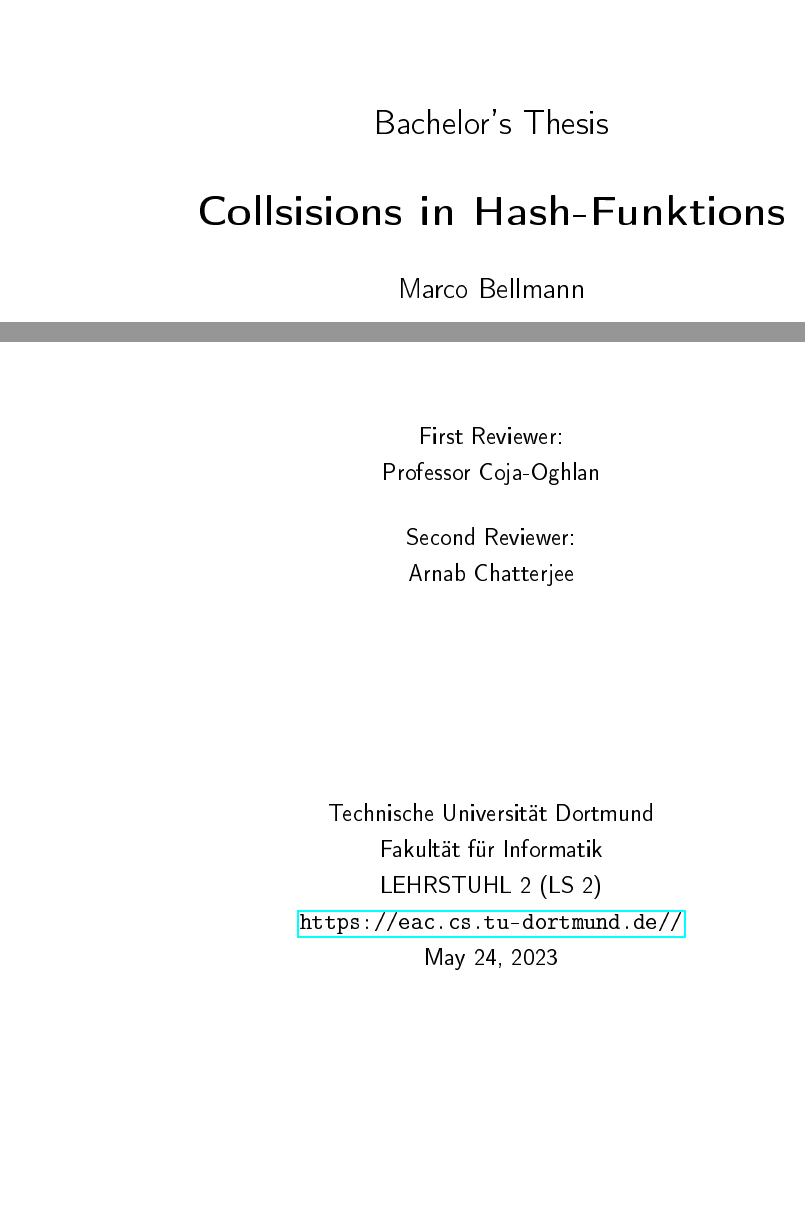
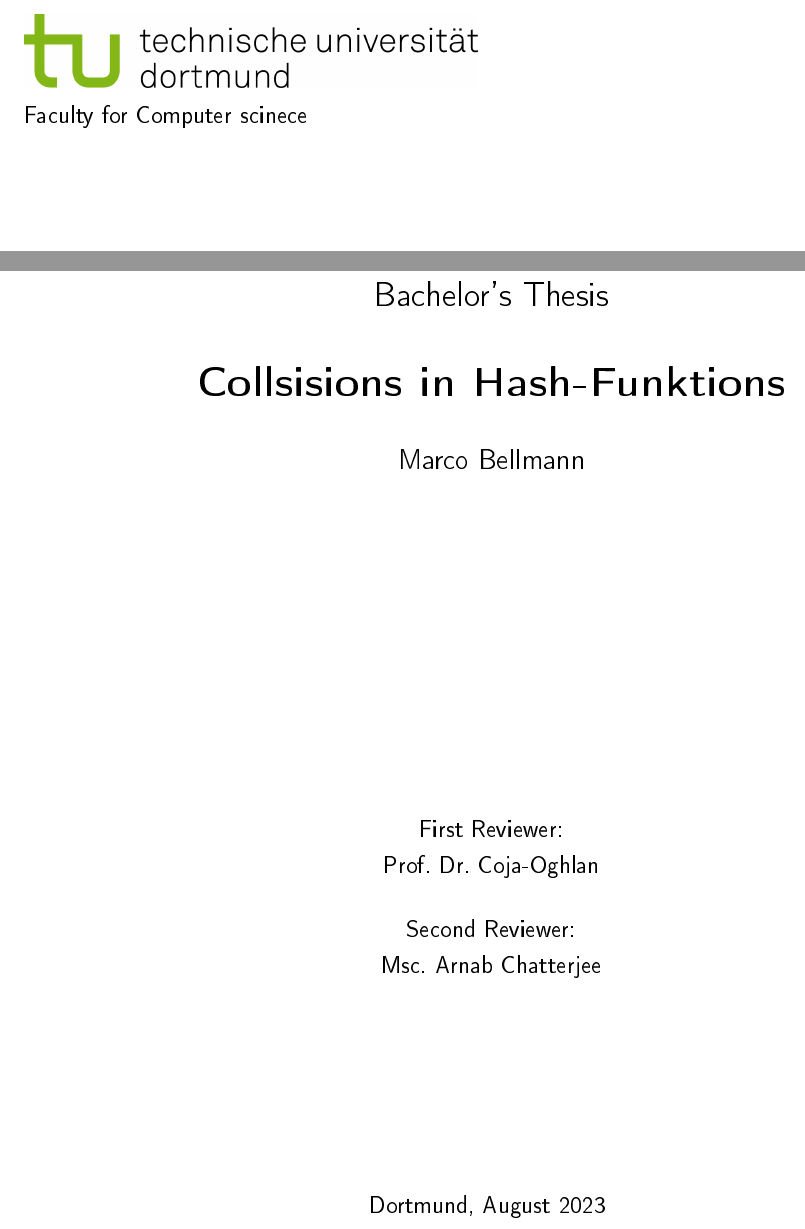
Before and after one commit to 11arco/BachelorThesis, a LaTeX thesis (LaTex/main.tex, which reads LaTex/kapitel/titelseite.tex): two parts of page 1 of 15, joined at a grey line, cut at the place of the change, the shorter picture padded with empty space. The pictures show the PDF file LaTex/main.pdf that the author committed with the source.

Commit message:
front page

```diff
--- a/LaTex/kapitel/titelseite.tex
+++ b/LaTex/kapitel/titelseite.tex
@@ -6,7 +6,9 @@
     \sffamily
     \hspace*{\links}
     \begin{minipage}{12.5cm}
-        \includegraphics[width=8cm]{bilder/tud_logo_rgb}
+        \includegraphics[width=8cm]{bilder/tud_logo_rgb}\\
+        Faculty for Computer scinece
+
         %\hspace*{-0.25cm} \textbf{TECHNISCHE UNIVERSIT"AT DORTMUND}\\
         %\hspace*{-1.2cm} \rule{5mm}{5mm} \hspace*{0.1cm} FACHBEREICH INFORMATIK\\
     \end{minipage}
@@ -42,13 +43,14 @@
+        Msc. Arnab Chatterjee \\
 
     \vspace*{2.5cm}
     \hspace*{\links}
 
         \center
-        Technische Universität Dortmund \\
-        Fakultät für Informatik\\
-        LEHRSTUHL 2 (LS 2)\\
-        \url{https://eac.cs.tu-dortmund.de//}\\
-        {\selectlanguage{usenglish} \today}
+        %Technische Universität Dortmund \\
+        %Fakultät für Informatik\\
+        %LEHRSTUHL 2 (LS 2)\\
+        %\url{https://eac.cs.tu-dortmund.de//}\\
+        {\selectlanguage{usenglish}Dortmund, August 2023 }
 
 
     %%%%%%%%%%%%%%%%%%%%%%%%%%%%%%%%%%%%%%%%%%%%%%%%%%
```
Also changed, not shown: LaTex/main.pdf, LaTex/kapitel/titelseite.tex (5 more changed lines), 4 other files.
